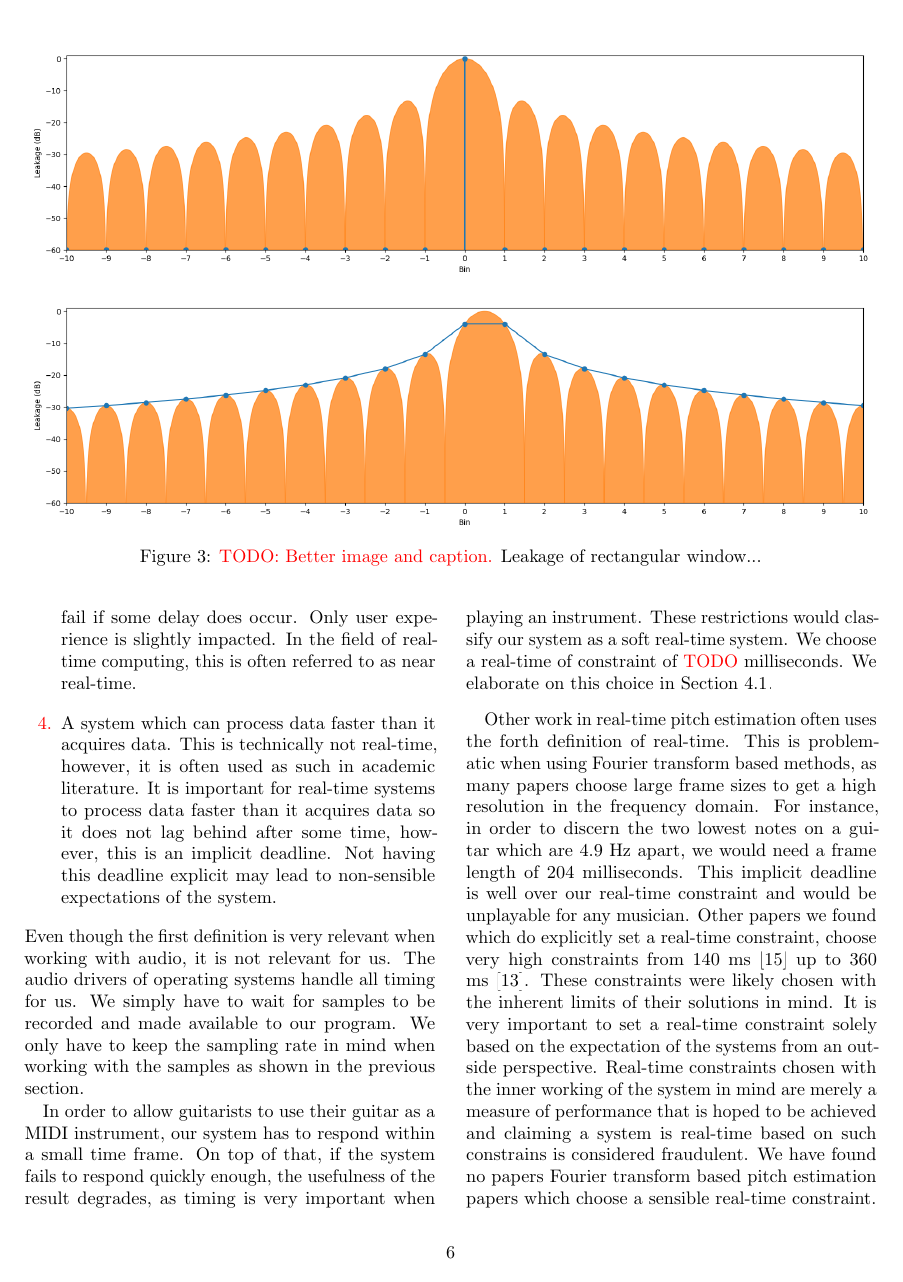
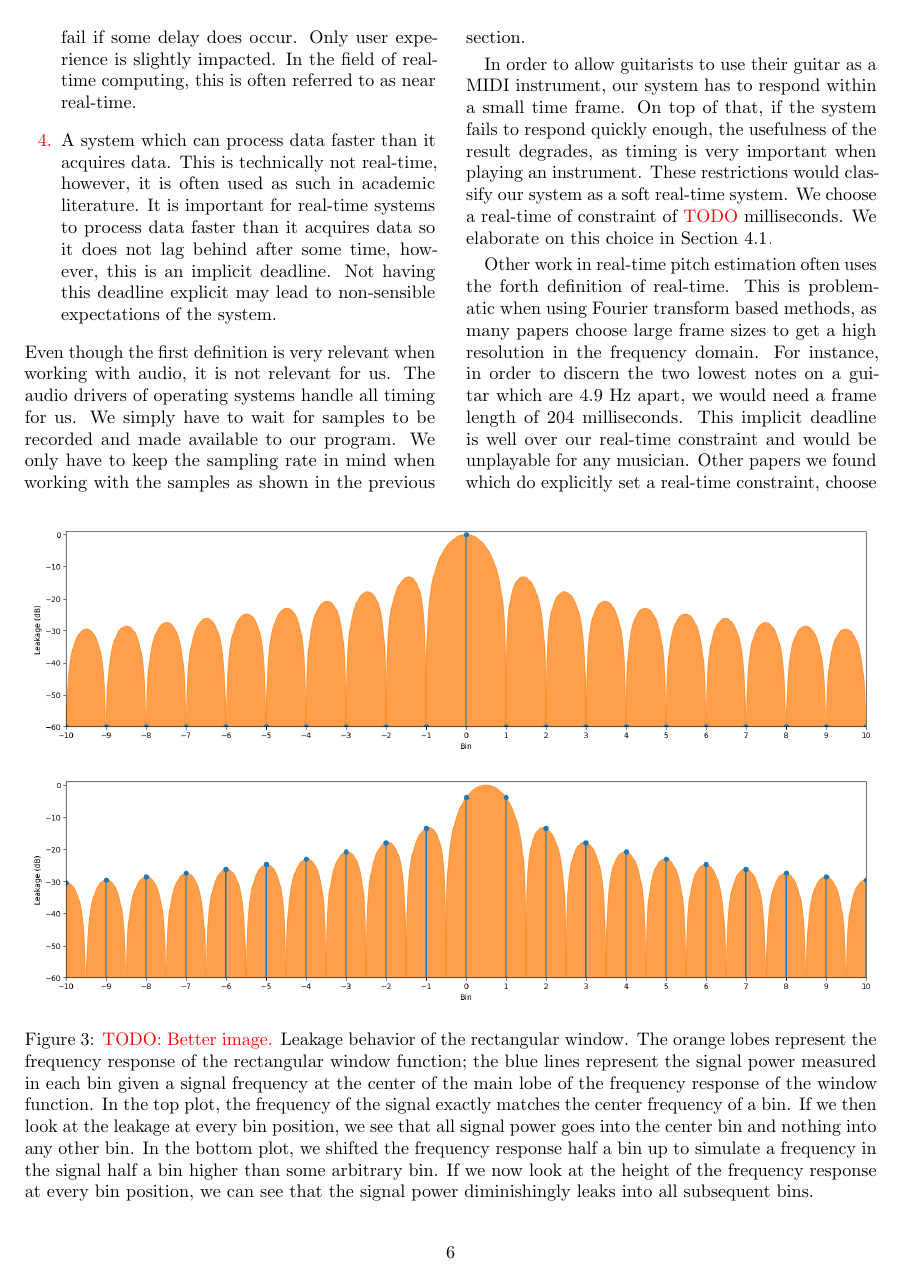
Before and after one commit to lucmans/digistring-thesis, a LaTeX thesis (thesis.tex): page 6 of 14. The pictures show the PDF file thesis.pdf that the author committed with the source.

Commit message:
leakage caption and better float placement

```diff
--- a/thesis.tex
+++ b/thesis.tex
@@ -16,6 +16,7 @@
 \usepackage{float}
 \usepackage[linesnumbered,lined,commentsnumbered]{algorithm2e}
 \usepackage{enumitem}
+\usepackage{dblfloatfix}
 \ifdefined\noimage  % For omitting images during build from CLI
     \usepackage[demo]{graphicx}
 \else
@@ -136,10 +137,10 @@ The \textcolor{red}{characteristics} \textcolor{gray}{(TODO: better word)} of sp
 Applying no window function is referred to as using a rectangular window, as all the "wanted" samples from the signal are multiplied by 1 and all other samples by 0, effectively framing the signal. We won't discuss individual window function in this section; see Appendix~\ref{sec:windows} for an in depth discussion on the different window functions.
 
 The leakage behavior of a window function can be quantified by performing a Fourier transform on the window function. The resulting frequency domain shows the amount of leakage in neighboring bins compared to the power of the center bin. To show the leakage behavior of frequencies which do not align with a bin, we can zero-pad the window function, which causes over-sampling in the frequency domain. Zero-padding is further discussed in Section~\ref{sec:zeropadding}. Figure~\ref{fig:winleak} shows the leakage of a rectangular window when a frequency exactly matches the center frequency of a bin and the leakage when a frequency is exactly between bins. Here we can see the leakage spectrum has lobes of leakage. The lobe containing the center bin is called the main lobe and the other lobes are called side lobes. The different window functions trade-off between having a narrow main lobe width and low side lobe levels~\cite{windowfunc}.
-\begin{figure*}[h]
+\begin{figure*}[b]
     \centering
     \includegraphics[width=\linewidth]{fig/winleak.png}
-    \caption{\textcolor{red}{TODO: Better image and caption.} Leakage of rectangular window...}
+    \caption{\textcolor{red}{TODO: Better image.} Leakage behavior of the rectangular window. The orange lobes represent the frequency response of the rectangular window function; the blue lines represent the signal power measured in each bin given a signal frequency at the center of the main lobe of the frequency response of the window function. In the top plot, the frequency of the signal exactly matches the center frequency of a bin. If we then look at the leakage at every bin position, we see that all signal power goes into the center bin and nothing into any other bin. In the bottom plot, we shifted the frequency response half a bin up to simulate a frequency in the signal half a bin higher than some arbitrary bin. If we now look at the height of the frequency response at every bin position, we can see that the signal power diminishingly leaks into all subsequent bins.}
     \label{fig:winleak}
 \end{figure*}
 
@@ -176,7 +177,7 @@ The range of a typical electric guitar in standard tuning is from \note{E}{2} up
 The 12-TET music system only describes the relation between two notes in an interval. In order to play with other musicians in harmony, an arbitrary note has to be tuned to a specific frequency. Per ISO 16, the standard tuning frequency of the \note{A}{4} is 440 Hz within an accuracy of 0.5 Hz~\cite{isoa}. In this thesis, we will always assume a 12-TET music system with a 440 Hz tuning note.
 
 Using the above information, we can translate frequencies into scientific note names and vice versa. In order to numerically work with note names, we assign a value to each note as shown in Table~\ref{tab:notenames}.
-\begin{table}[H]
+\begin{table}[h]
     \hfill
     \begin{center}
         \begin{tabular}
@@ -304,7 +305,7 @@ As mentioned in Section~\ref{sec:related}, when using the CQT transform, none of
 TODO: A big problem in monophonic pitch estimation is the octave problem. Octaves are difficult to discern as the fundamental frequency and overtones of the higher note coincide with the overtones of the lower note. A similar problem arises
 TODO: The main problem in polyphonic pitch estimation comes from the occurrence of overtones. As mentioned before, notes in octave tend overshadow each other. Furthermore, as shown in Table~\ref{tab:overtones}, the overtones of a note can coincide with the...
 TODO: Overtone overlap and polyphonic difficulty.}
-\begin{table}[H]
+\begin{table}[h]
     \centering
     \hfill
     \begin{tabular}{r|l}
```
Also changed, not shown: fig/winleak.png, thesis.pdf, thesis.tex (5 more changed lines).
